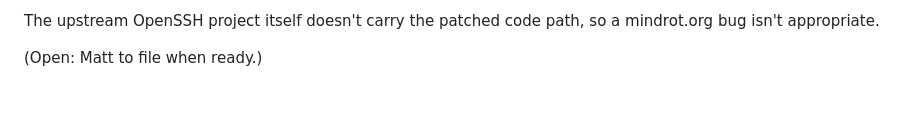
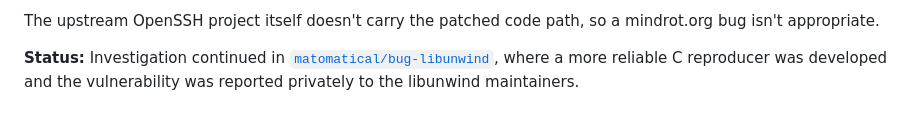
Before and after one commit to matomatical/tpus, a Markdown page: issues/ssh-config-strict-modes/README.md, the part around the change. GitHub-like rendering.

Commit message:
ssh-config-strict-modes: point readers to bug-libunwind
The deeper libunwind/tcmalloc investigation moved into a dedicated
repo (matomatical/bug-libunwind), where a more reliable C reproducer
was developed and the issue was reported privately to the libunwind
maintainers. Replace the stale "open: Matt to file" line with a
status pointer.

Co-Authored-By: Claude Opus 4.7 (1M context) <noreply@anthropic.com>

```diff
--- a/issues/ssh-config-strict-modes/README.md
+++ b/issues/ssh-config-strict-modes/README.md
@@ -301,4 +301,7 @@ Secondary places worth a note (lower priority):
 The upstream OpenSSH project itself doesn't carry the patched code
 path, so a mindrot.org bug isn't appropriate.
 
-(Open: Matt to file when ready.)
+**Status:** Investigation continued in
+[`matomatical/bug-libunwind`](https://github.com/matomatical/bug-libunwind),
+where a more reliable C reproducer was developed and the vulnerability
+was reported privately to the libunwind maintainers.
```
